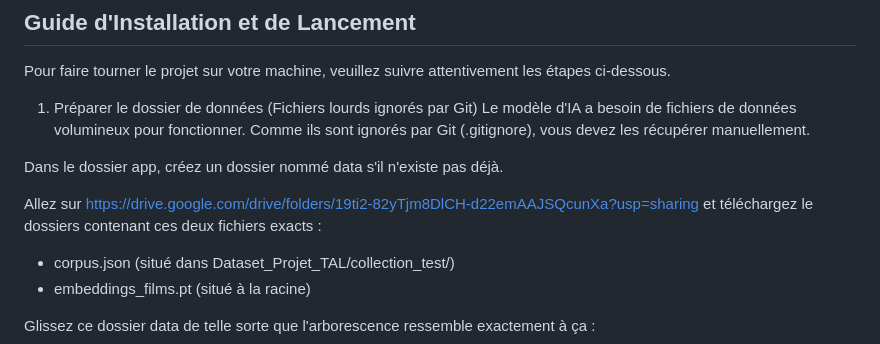
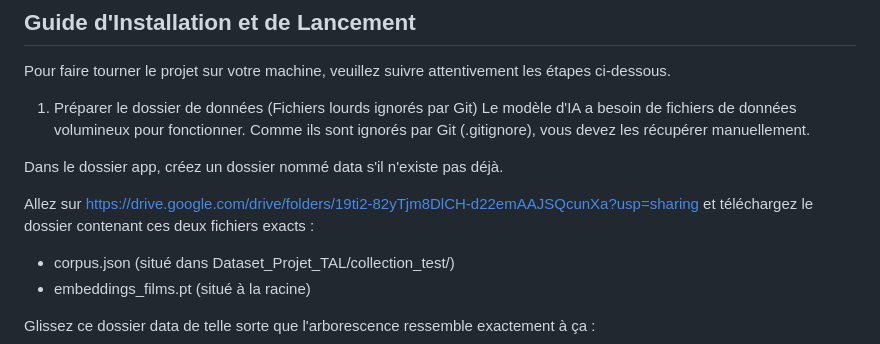
Before and after one commit to Master1-mathura/Projet_DWL, a Markdown page: DWL_PP/README.md, the part around the change. Drawn GitHub-style.

Commit message:
correction typo README

```diff
--- a/DWL_PP/README.md
+++ b/DWL_PP/README.md
@@ -36,7 +36,7 @@ Le modèle d'IA a besoin de fichiers de données volumineux pour fonctionner. Co
 
 Dans le dossier app, créez un dossier nommé data s'il n'existe pas déjà.
 
-Allez sur https://drive.google.com/drive/folders/19ti2-82yTjm8DlCH-d22emAAJSQcunXa?usp=sharing et téléchargez le dossiers contenant ces deux fichiers exacts :
+Allez sur https://drive.google.com/drive/folders/19ti2-82yTjm8DlCH-d22emAAJSQcunXa?usp=sharing et téléchargez le dossier contenant ces deux fichiers exacts :
 
 - corpus.json (situé dans Dataset_Projet_TAL/collection_test/)
 - embeddings_films.pt (situé à la racine)
```
